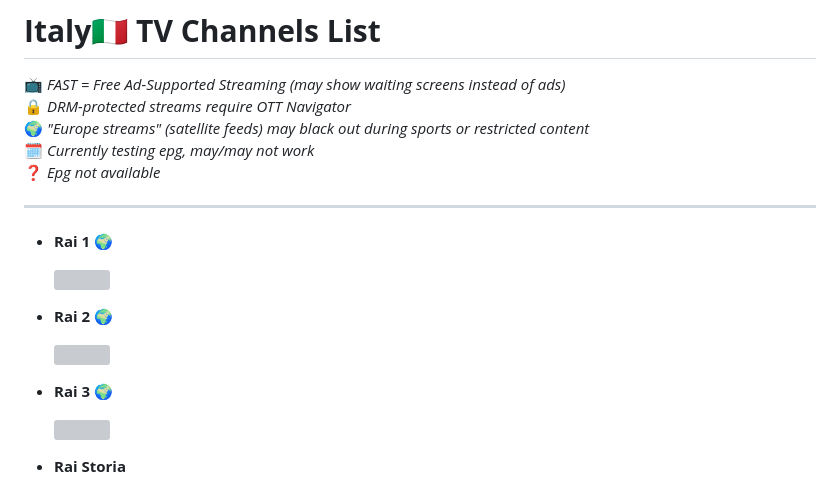
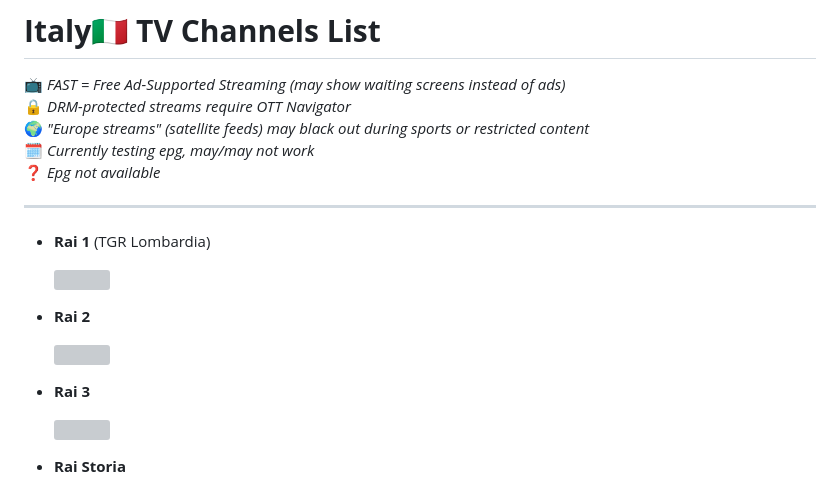
Before and after one commit to matte-oss/iptv-ungeoblocked, a Markdown page: ch-list/it.md, the part around the change. GitHub-like rendering; grey boxes are pictures that could not be loaded.

```diff
--- a/ch-list/it.md
+++ b/ch-list/it.md
@@ -9,15 +9,15 @@
 
 ---
 
-- **Rai 1** 🌍
+- **Rai 1** (TGR Lombardia)
 
   <img src="https://upload.wikimedia.org/wikipedia/commons/thumb/f/fa/Rai_1_-_Logo_2016.svg/1351px-Rai_1_-_Logo_2016.svg.png" width="128">
 
-- **Rai 2** 🌍
+- **Rai 2**
 
   <img src="https://upload.wikimedia.org/wikipedia/commons/thumb/9/99/Rai_2_-_Logo_2016.svg/1920px-Rai_2_-_Logo_2016.svg.png" width="128">
 
-- **Rai 3** 🌍
+- **Rai 3**
 
   <img src="https://upload.wikimedia.org/wikipedia/commons/thumb/4/47/Rai_3_-_Logo_2016.svg/1920px-Rai_3_-_Logo_2016.svg.png" width="128">
 
```
